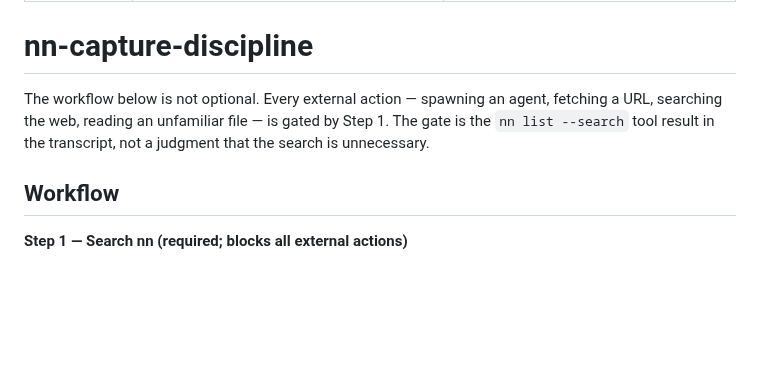
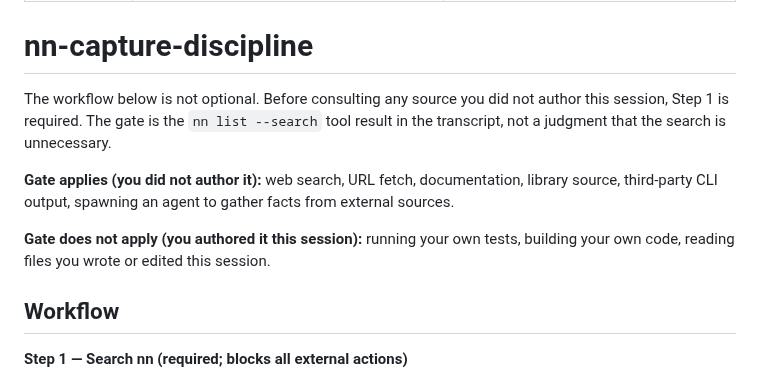
Before and after one commit to jaresty/nn, a Markdown page: skills/nn-capture-discipline/SKILL.md, the part around the change. Drawn GitHub-style; blank space fills up the shorter version.

Commit message:
fix(skills): tighten nn-capture-discipline gate condition to authorship test
Replace action-type list with "did you author this?" test:
- Gate applies: any source not authored this session (web, docs, third-party)
- Gate does not apply: running/reading your own code and files from this session

Co-Authored-By: Claude Sonnet 4.6 <noreply@anthropic.com>

```diff
--- a/skills/nn-capture-discipline/SKILL.md
+++ b/skills/nn-capture-discipline/SKILL.md
@@ -6,7 +6,11 @@ when_to_use: Before any action that introduces new information not already prese
 
 # nn-capture-discipline
 
-The workflow below is not optional. Every external action — spawning an agent, fetching a URL, searching the web, reading an unfamiliar file — is gated by Step 1. The gate is the `nn list --search` tool result in the transcript, not a judgment that the search is unnecessary.
+The workflow below is not optional. Before consulting any source you did not author this session, Step 1 is required. The gate is the `nn list --search` tool result in the transcript, not a judgment that the search is unnecessary.
+
+**Gate applies (you did not author it):** web search, URL fetch, documentation, library source, third-party CLI output, spawning an agent to gather facts from external sources.
+
+**Gate does not apply (you authored it this session):** running your own tests, building your own code, reading files you wrote or edited this session.
 
 ## Workflow
 
```
